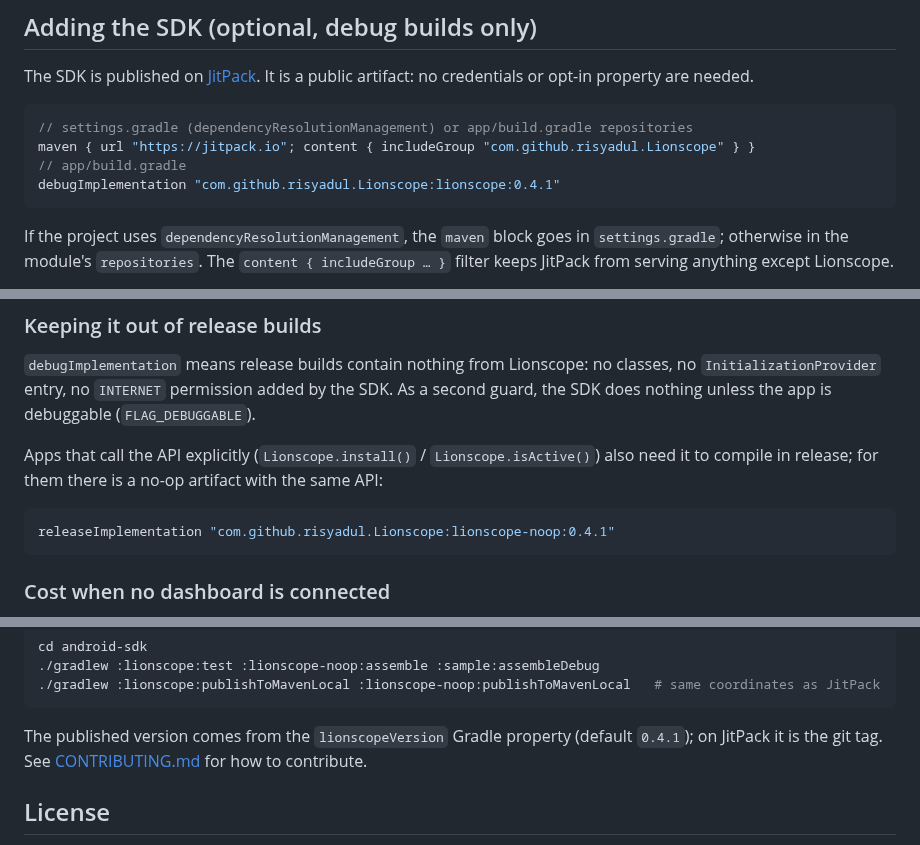
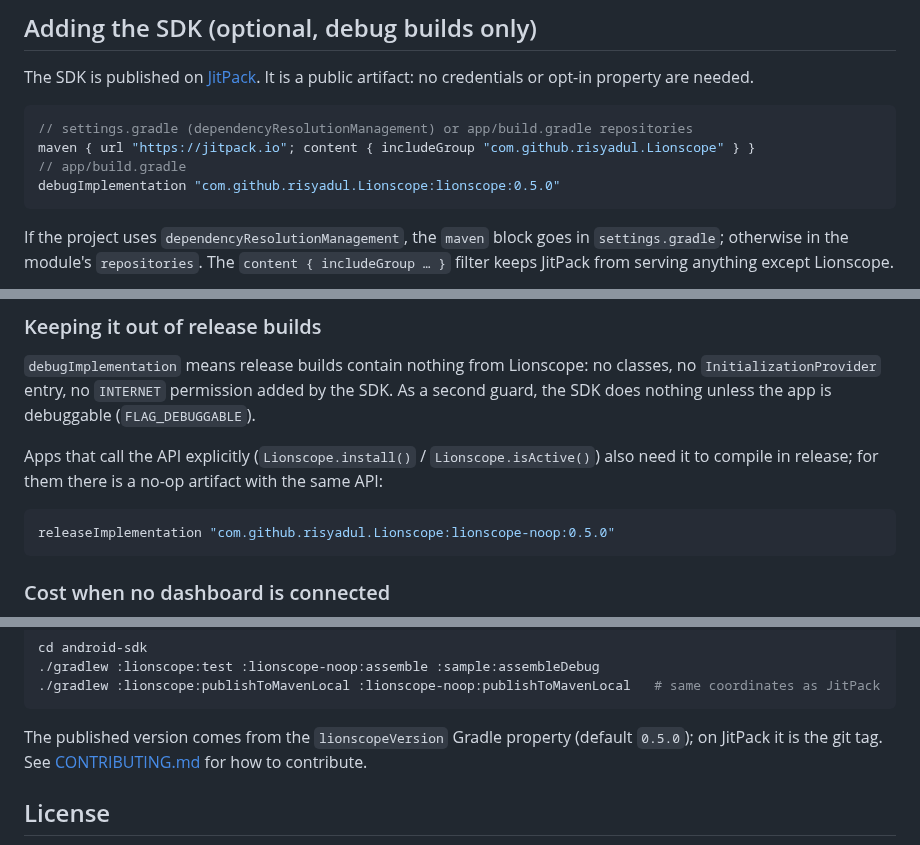
Before and after one commit to risyadul/Lionscope, a Markdown page: README.md, 3 parts joined by grey strips. GitHub-like rendering.

Commit message:
release: Lionscope 0.5.0

````diff
--- a/README.md
+++ b/README.md
@@ -261,7 +263,7 @@ credentials or opt-in property are needed.
 // settings.gradle (dependencyResolutionManagement) or app/build.gradle repositories
 maven { url "https://jitpack.io"; content { includeGroup "com.github.risyadul.Lionscope" } }
 // app/build.gradle
-debugImplementation "com.github.risyadul.Lionscope:lionscope:0.4.1"
+debugImplementation "com.github.risyadul.Lionscope:lionscope:0.5.0"
 ```
 
 If the project uses `dependencyResolutionManagement`, the `maven` block goes in `settings.gradle`; otherwise
@@ -294,7 +296,7 @@ Apps that call the API explicitly (`Lionscope.install()` / `Lionscope.isActive()
 release; for them there is a no-op artifact with the same API:
 
 ```groovy
-releaseImplementation "com.github.risyadul.Lionscope:lionscope-noop:0.4.1"
+releaseImplementation "com.github.risyadul.Lionscope:lionscope-noop:0.5.0"
 ```
 
 ### Cost when no dashboard is connected
@@ -651,7 +653,7 @@ cd android-sdk
 ./gradlew :lionscope:publishToMavenLocal :lionscope-noop:publishToMavenLocal   # same coordinates as JitPack
 ```
 
-The published version comes from the `lionscopeVersion` Gradle property (default `0.4.1`); on JitPack it is
+The published version comes from the `lionscopeVersion` Gradle property (default `0.5.0`); on JitPack it is
 the git tag. See [CONTRIBUTING.md](CONTRIBUTING.md) for how to contribute.
 
 ## License
````
Also changed, not shown: other parts of README.md (+2 -0 lines), CHANGELOG.md (+17 -1 lines), cli/README.md (+1 -1 lines), docs/images/dashboard-inspector.png (added), 9 other files.
